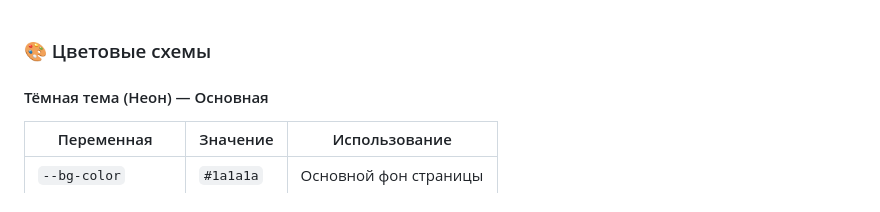
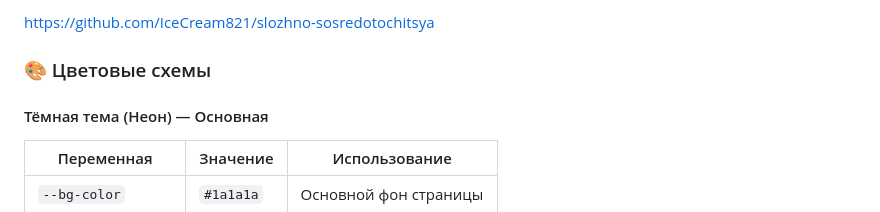
Before and after one commit to IceCream821/slozhno-sosredotochitsya, a Markdown page: README.md, the part around the change. Drawn GitHub-style.

```diff
--- a/README.md
+++ b/README.md
@@ -1,3 +1,6 @@
+https://github.com/IceCream821/slozhno-sosredotochitsya
+
+
 ### 🎨 Цветовые схемы
 
 #### Тёмная тема (Неон) — Основная
```
